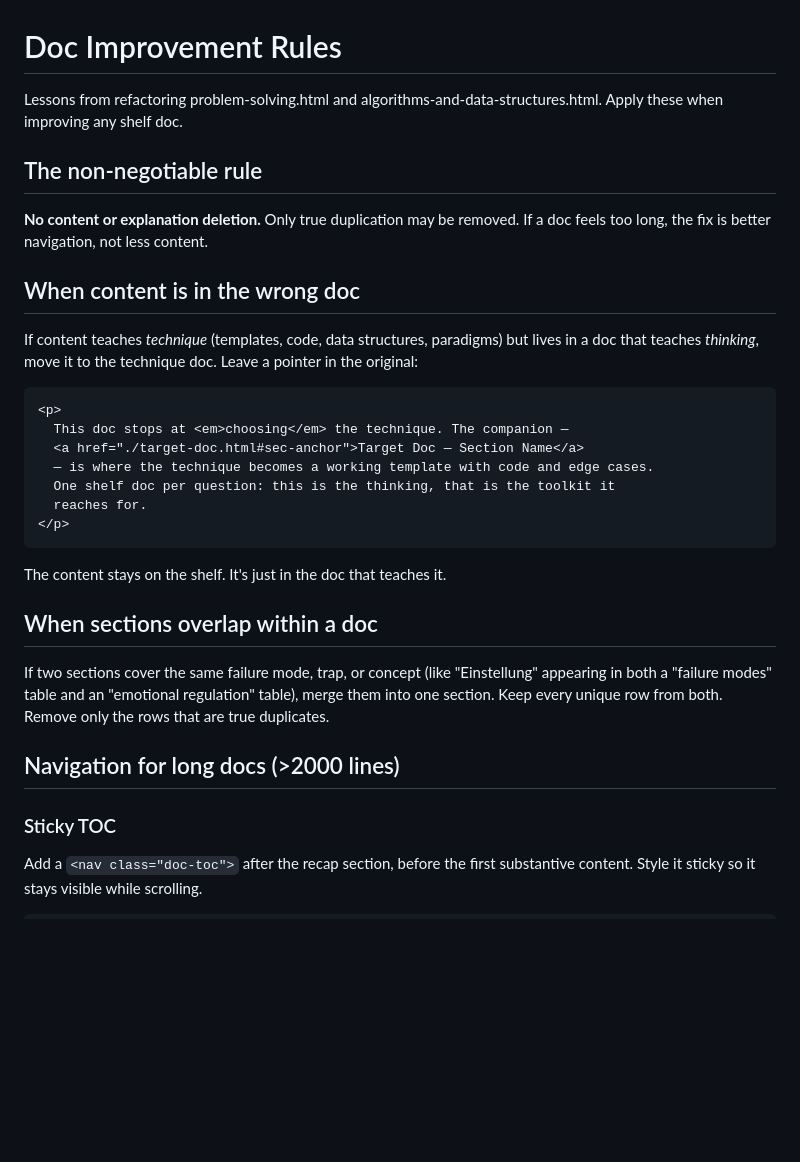
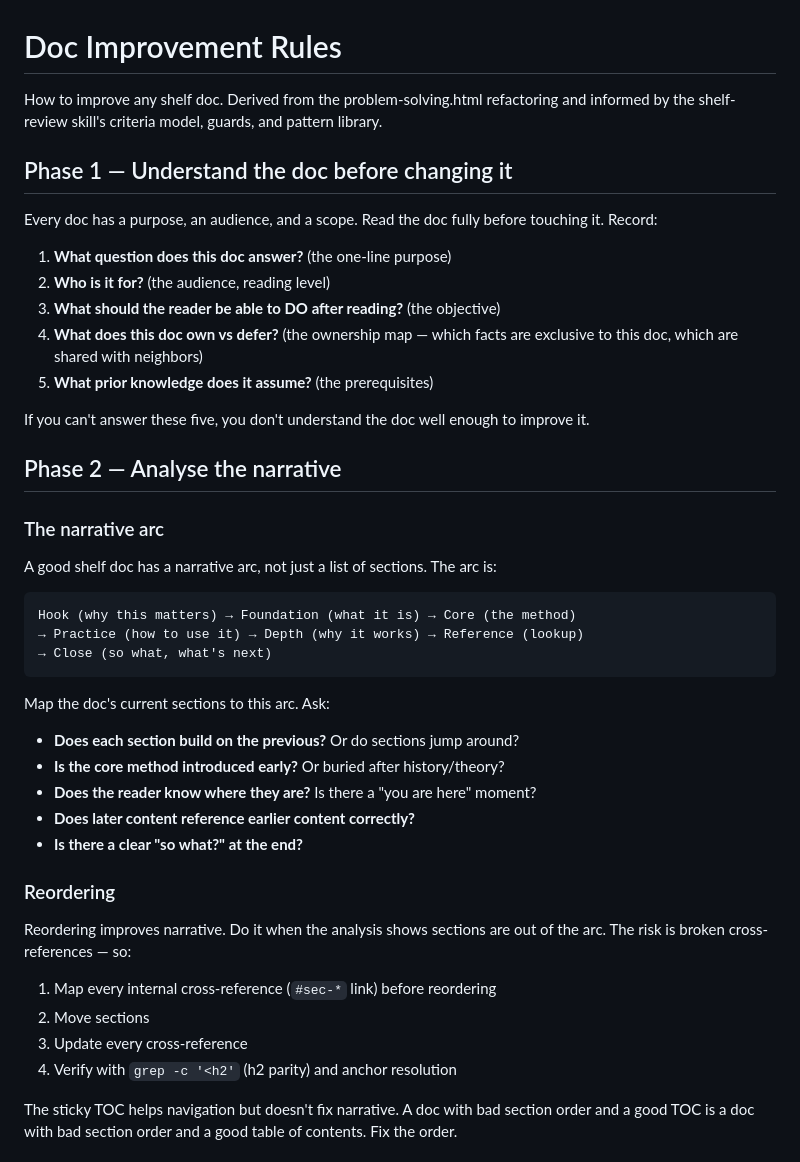
Before and after one commit to bedo22/Programming, a Markdown page: reference/Archive/doc-improvement-rules.md, the part around one of its changes. Rendered like a GitHub page; blank space fills up the shorter version.

````diff
--- a/reference/Archive/doc-improvement-rules.md
+++ b/reference/Archive/doc-improvement-rules.md
@@ -1,42 +1,56 @@
 # Doc Improvement Rules
 
-Lessons from refactoring problem-solving.html and algorithms-and-data-structures.html.
-Apply these when improving any shelf doc.
+How to improve any shelf doc. Derived from the problem-solving.html
+refactoring and informed by the shelf-review skill's criteria model,
+guards, and pattern library.
 
-## The non-negotiable rule
+## Phase 1 — Understand the doc before changing it
 
-**No content or explanation deletion.** Only true duplication may be removed.
-If a doc feels too long, the fix is better navigation, not less content.
+Every doc has a purpose, an audience, and a scope. Read the doc fully
+before touching it. Record:
 
-## When content is in the wrong doc
+1. **What question does this doc answer?** (the one-line purpose)
+2. **Who is it for?** (the audience, reading level)
+3. **What should the reader be able to DO after reading?** (the objective)
+4. **What does this doc own vs defer?** (the ownership map — which facts
+   are exclusive to this doc, which are shared with neighbors)
+5. **What prior knowledge does it assume?** (the prerequisites)
 
-If content teaches *technique* (templates, code, data structures, paradigms)
-but lives in a doc that teaches *thinking*, move it to the technique doc.
-Leave a pointer in the original:
+If you can't answer these five, you don't understand the doc well enough
+to improve it.
 
-```html
-<p>
-  This doc stops at <em>choosing</em> the technique. The companion —
-  <a href="./target-doc.html#sec-anchor">Target Doc — Section Name</a>
-  — is where the technique becomes a working template with code and edge cases.
-  One shelf doc per question: this is the thinking, that is the toolkit it
-  reaches for.
-</p>
+## Phase 2 — Analyse the narrative
+
+### The narrative arc
+
+A good shelf doc has a narrative arc, not just a list of sections. The
+arc is:
+
+```
+Hook (why this matters) → Foundation (what it is) → Core (the method)
+→ Practice (how to use it) → Depth (why it works) → Reference (lookup)
+→ Close (so what, what's next)
 ```
 
-The content stays on the shelf. It's just in the doc that teaches it.
+Map the doc's current sections to this arc. Ask:
 
-## When sections overlap within a doc
+- **Does each section build on the previous?** Or do sections jump around?
+- **Is the core method introduced early?** Or buried after history/theory?
+- **Does the reader know where they are?** Is there a "you are here" moment?
+- **Does later content reference earlier content correctly?**
+- **Is there a clear "so what?" at the end?**
 
-If two sections cover the same failure mode, trap, or concept (like "Einstellung"
-appearing in both a "failure modes" table and an "emotional regulation" table),
-merge them into one section. Keep every unique row from both. Remove only the
-rows that are true duplicates.
+### Reordering
 
-## Navigation for long docs (>2000 lines)
+Reordering improves narrative. Do it when the analysis shows sections are
+out of the arc. The risk is broken cross-references — so:
 
-### Sticky TOC
+1. Map every internal cross-reference (`#sec-*` link) before reordering
+2. Move sections
+3. Update every cross-reference
+4. Verify with `grep -c '<h2'` (h2 parity) and anchor resolution
 
-Add a `<nav class="doc-toc">` after the recap section, before the first
-substantive content. Style it sticky so it stays visible while scrolling.
+The sticky TOC helps navigation but doesn't fix narrative. A doc with
+bad section order and a good TOC is a doc with bad section order and a
+good table of contents. Fix the order.
 
````
Also changed, not shown: other parts of reference/Archive/doc-improvement-rules.md (+156 -60 lines).
